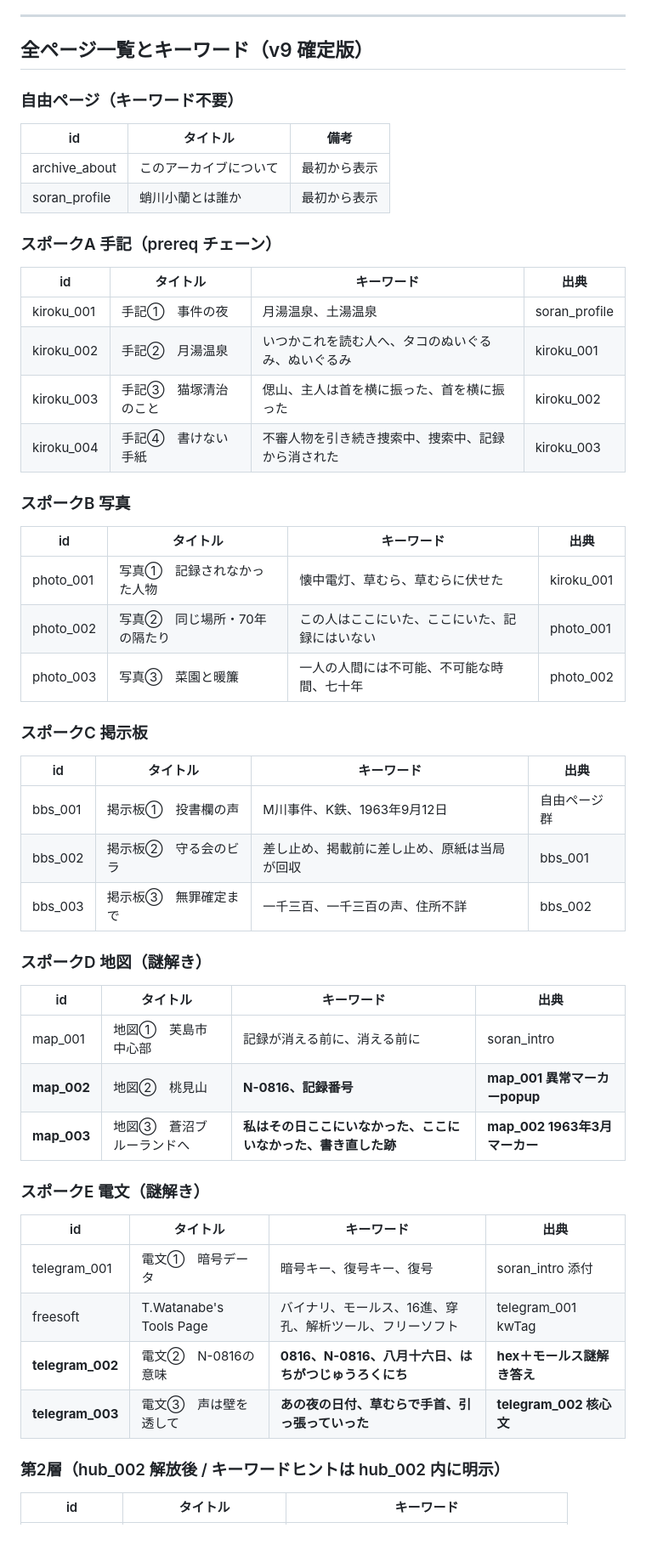
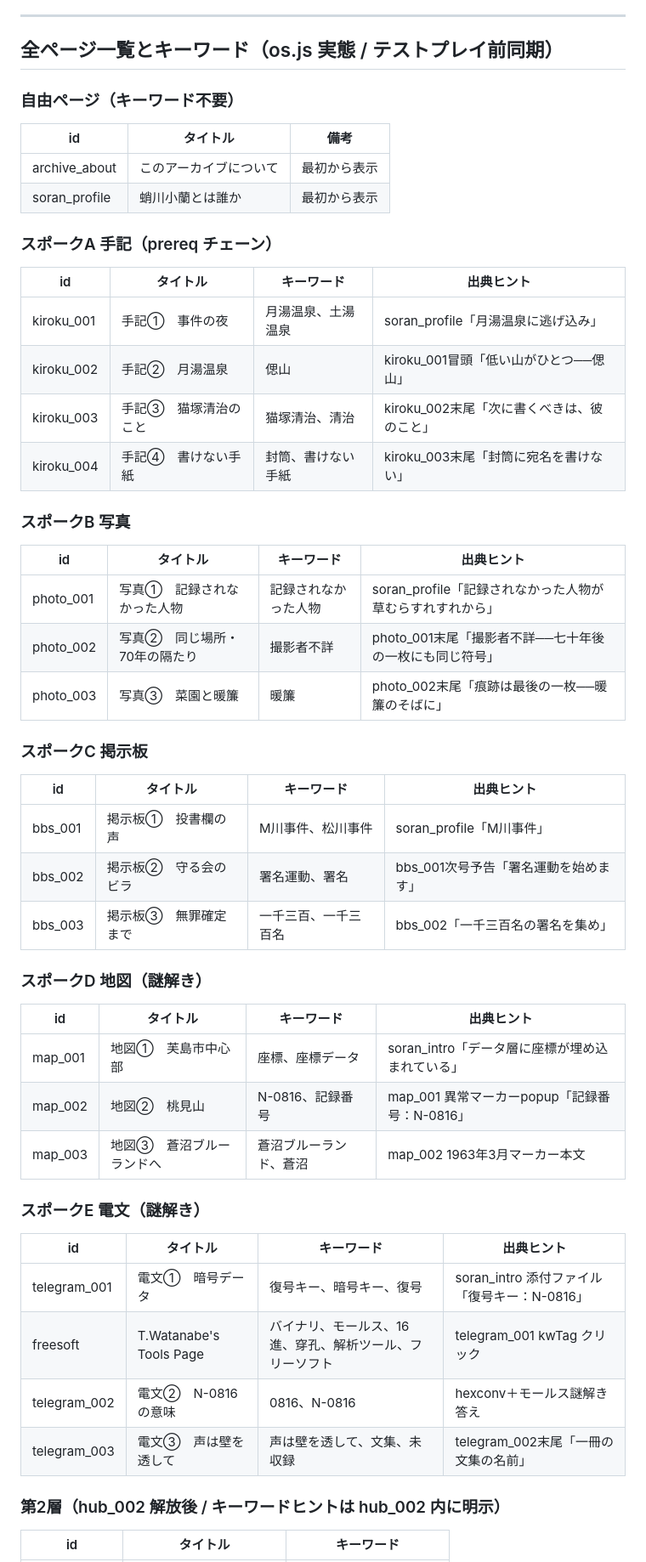
Before and after one commit to t2pw/mriver-arg, a Markdown page: 引き継ぎメモ_v9.md, the part around one of its changes. Shown at 85% size. Rendered like a GitHub page; blank space fills up the shorter version.

Commit message:
Sync 引き継ぎメモ_v9 keyword table with current os.js state
Co-Authored-By: Claude Sonnet 4.6 <noreply@anthropic.com>

```diff
--- a/引き継ぎメモ_v9.md
+++ b/引き継ぎメモ_v9.md
@@ -75,7 +75,7 @@ images/             ← 写真・謎解き画像
 
 ---
 
-## 全ページ一覧とキーワード（v9 確定版）
+## 全ページ一覧とキーワード（os.js 実態 / テストプレイ前同期）
 
 ### 自由ページ（キーワード不要）
 | id | タイトル | 備考 |
@@ -84,41 +84,41 @@ images/             ← 写真・謎解き画像
 | soran_profile | 蛸川小蘭とは誰か | 最初から表示 |
 
 ### スポークA 手記（prereq チェーン）
-| id | タイトル | キーワード | 出典 |
+| id | タイトル | キーワード | 出典ヒント |
 |---|---|---|---|
-| kiroku_001 | 手記①　事件の夜 | 月湯温泉、土湯温泉 | soran_profile |
-| kiroku_002 | 手記②　月湯温泉 | いつかこれを読む人へ、タコのぬいぐるみ、ぬいぐるみ | kiroku_001 |
-| kiroku_003 | 手記③　猫塚清治のこと | 偲山、主人は首を横に振った、首を横に振った | kiroku_002 |
-| kiroku_004 | 手記④　書けない手紙 | 不審人物を引き続き捜索中、捜索中、記録から消された | kiroku_003 |
+| kiroku_001 | 手記①　事件の夜 | 月湯温泉、土湯温泉 | soran_profile「月湯温泉に逃げ込み」 |
+| kiroku_002 | 手記②　月湯温泉 | 偲山 | kiroku_001冒頭「低い山がひとつ──偲山」 |
+| kiroku_003 | 手記③　猫塚清治のこと | 猫塚清治、清治 | kiroku_002末尾「次に書くべきは、彼のこと」 |
+| kiroku_004 | 手記④　書けない手紙 | 封筒、書けない手紙 | kiroku_003末尾「封筒に宛名を書けない」 |
 
 ### スポークB 写真
-| id | タイトル | キーワード | 出典 |
+| id | タイトル | キーワード | 出典ヒント |
 |---|---|---|---|
-| photo_001 | 写真①　記録されなかった人物 | 懐中電灯、草むら、草むらに伏せた | kiroku_001 |
-| photo_002 | 写真②　同じ場所・70年の隔たり | この人はここにいた、ここにいた、記録にはいない | photo_001 |
-| photo_003 | 写真③　菜園と暖簾 | 一人の人間には不可能、不可能な時間、七十年 | photo_002 |
+| photo_001 | 写真①　記録されなかった人物 | 記録されなかった人物 | soran_profile「記録されなかった人物が草むらすれすれから」 |
+| photo_002 | 写真②　同じ場所・70年の隔たり | 撮影者不詳 | photo_001末尾「撮影者不詳──七十年後の一枚にも同じ符号」 |
+| photo_003 | 写真③　菜園と暖簾 | 暖簾 | photo_002末尾「痕跡は最後の一枚──暖簾のそばに」 |
 
 ### スポークC 掲示板
-| id | タイトル | キーワード | 出典 |
+| id | タイトル | キーワード | 出典ヒント |
 |---|---|---|---|
-| bbs_001 | 掲示板①　投書欄の声 | M川事件、K鉄、1963年9月12日 | 自由ページ群 |
-| bbs_002 | 掲示板②　守る会のビラ | 差し止め、掲載前に差し止め、原紙は当局が回収 | bbs_001 |
-| bbs_003 | 掲示板③　無罪確定まで | 一千三百、一千三百の声、住所不詳 | bbs_002 |
+| bbs_001 | 掲示板①　投書欄の声 | M川事件、松川事件 | soran_profile「M川事件」 |
+| bbs_002 | 掲示板②　守る会のビラ | 署名運動、署名 | bbs_001次号予告「署名運動を始めます」 |
+| bbs_003 | 掲示板③　無罪確定まで | 一千三百、一千三百名 | bbs_002「一千三百名の署名を集め」 |
 
 ### スポークD 地図（謎解き）
-| id | タイトル | キーワード | 出典 |
+| id | タイトル | キーワード | 出典ヒント |
 |---|---|---|---|
-| map_001 | 地図①　芙島市中心部 | 記録が消える前に、消える前に | soran_intro |
-| **map_002** | 地図②　桃見山 | **N-0816、記録番号** | **map_001 異常マーカーpopup** |
-| **map_003** | 地図③　蒼沼ブルーランドへ | **私はその日ここにいなかった、ここにいなかった、書き直した跡** | **map_002 1963年3月マーカー** |
+| map_001 | 地図①　芙島市中心部 | 座標、座標データ | soran_intro「データ層に座標が埋め込まれている」 |
+| map_002 | 地図②　桃見山 | N-0816、記録番号 | map_001 異常マーカーpopup「記録番号：N-0816」 |
+| map_003 | 地図③　蒼沼ブルーランドへ | 蒼沼ブルーランド、蒼沼 | map_002 1963年3月マーカー本文 |
 
 ### スポークE 電文（謎解き）
-| id | タイトル | キーワード | 出典 |
+| id | タイトル | キーワード | 出典ヒント |
 |---|---|---|---|
-| telegram_001 | 電文①　暗号データ | 暗号キー、復号キー、復号 | soran_intro 添付 |
-| freesoft | T.Watanabe's Tools Page | バイナリ、モールス、16進、穿孔、解析ツール、フリーソフト | telegram_001 kwTag |
-| **telegram_002** | 電文②　N-0816の意味 | **0816、N-0816、八月十六日、はちがつじゅうろくにち** | **hex＋モールス謎解き答え** |
-| **telegram_003** | 電文③　声は壁を透して | **あの夜の日付、草むらで手首、引っ張っていった** | **telegram_002 核心文** |
+| telegram_001 | 電文①　暗号データ | 復号キー、暗号キー、復号 | soran_intro 添付ファイル「復号キー：N-0816」 |
+| freesoft | T.Watanabe's Tools Page | バイナリ、モールス、16進、穿孔、解析ツール、フリーソフト | telegram_001 kwTag クリック |
+| telegram_002 | 電文②　N-0816の意味 | 0816、N-0816 | hexconv＋モールス謎解き答え |
+| telegram_003 | 電文③　声は壁を透して | 声は壁を透して、文集、未収録 | telegram_002末尾「一冊の文集の名前」 |
 
 ### 第2層（hub_002 解放後 / キーワードヒントは hub_002 内に明示）
 | id | タイトル | キーワード |
```
Also changed, not shown: other parts of 引き継ぎメモ_v9.md (+9 -9 lines).
